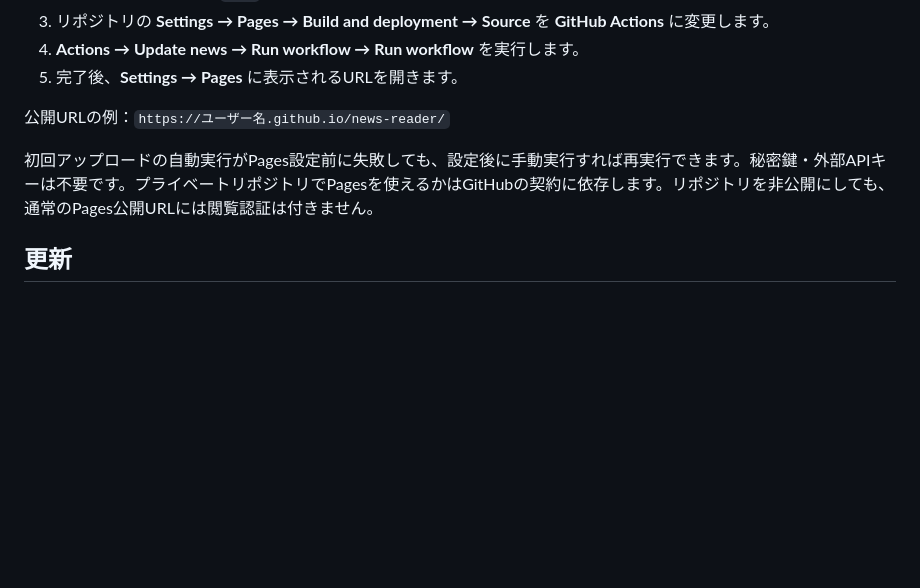
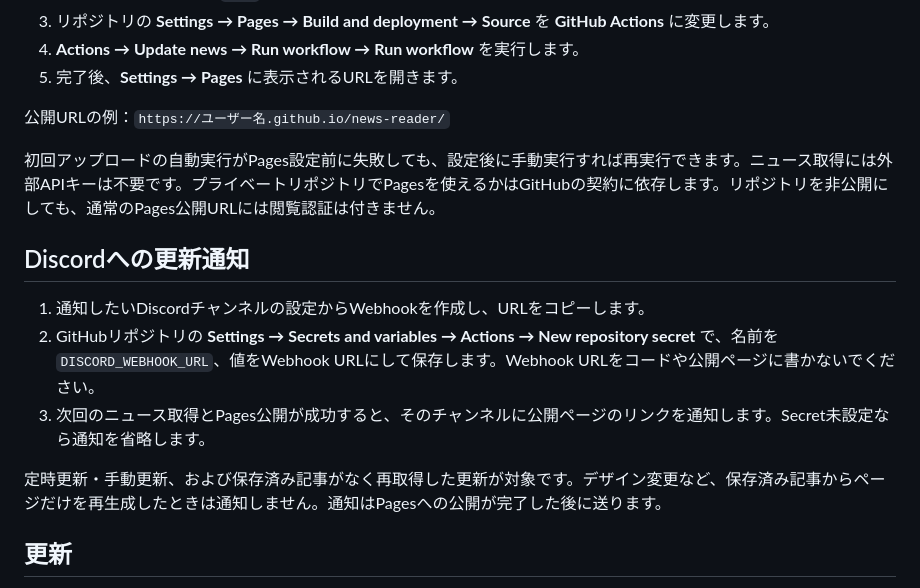
Before and after one commit to nobusukeyanagi/news, a Markdown page: README.md, the part around the change. GitHub-like rendering; blank space fills up the shorter version.

```diff
--- a/README.md
+++ b/README.md
@@ -12,7 +12,15 @@ Yahoo!ニュースの https://news.yahoo.co.jp/topics に表示されている
 
 公開URLの例：`https://ユーザー名.github.io/news-reader/`
 
-初回アップロードの自動実行がPages設定前に失敗しても、設定後に手動実行すれば再実行できます。秘密鍵・外部APIキーは不要です。プライベートリポジトリでPagesを使えるかはGitHubの契約に依存します。リポジトリを非公開にしても、通常のPages公開URLには閲覧認証は付きません。
+初回アップロードの自動実行がPages設定前に失敗しても、設定後に手動実行すれば再実行できます。ニュース取得には外部APIキーは不要です。プライベートリポジトリでPagesを使えるかはGitHubの契約に依存します。リポジトリを非公開にしても、通常のPages公開URLには閲覧認証は付きません。
+
+## Discordへの更新通知
+
+1. 通知したいDiscordチャンネルの設定からWebhookを作成し、URLをコピーします。
+2. GitHubリポジトリの **Settings → Secrets and variables → Actions → New repository secret** で、名前を `DISCORD_WEBHOOK_URL`、値をWebhook URLにして保存します。Webhook URLをコードや公開ページに書かないでください。
+3. 次回のニュース取得とPages公開が成功すると、そのチャンネルに公開ページのリンクを通知します。Secret未設定なら通知を省略します。
+
+定時更新・手動更新、および保存済み記事がなく再取得した更新が対象です。デザイン変更など、保存済み記事からページだけを再生成したときは通知しません。通知はPagesへの公開が完了した後に送ります。
 
 ## 更新
 
```
